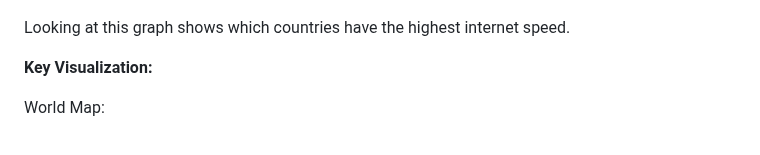
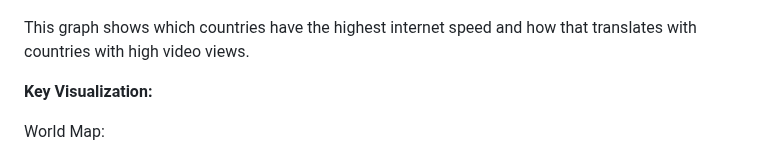
Before and after one commit to Cassiebxy/STAT-184-Final-Project, a Markdown page: README.md, the part around the change. GitHub-like rendering.

```diff
--- a/README.md
+++ b/README.md
@@ -96,7 +96,7 @@ Visualize YouTube channels created between 2010 and 2023 based on their latitude
 Visualize Country Speed
 ![Country Speed](/13.png)
 
-Looking at this graph shows which countries have the highest internet speed.
+This graph shows which countries have the highest internet speed and how that translates with countries with high video views.
 
 
 **Key Visualization:**
```
